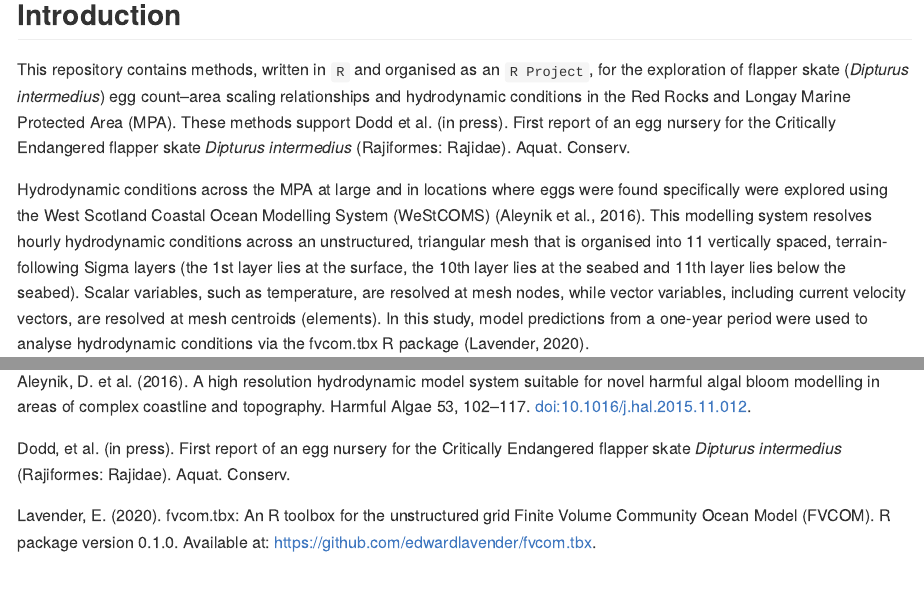
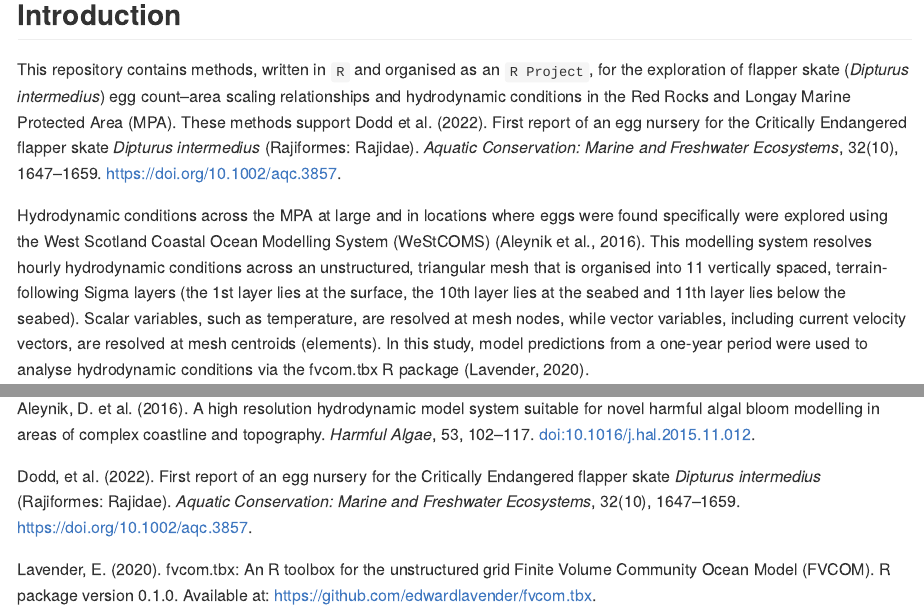
Before and after one commit to edwardlavender/red_rocks_westcoms, an R Markdown document (README.Rmd): the page in a window 1100 px wide, from 590 px down, and a second part further down, joined at a grey line. The pictures show the output file README.md that the author committed with the source, drawn offline in the style of GitHub; badge pictures from the web are left out.

Commit message:
Add full paper reference to README.

```diff
--- a/README.Rmd
+++ b/README.Rmd
@@ -15,7 +15,7 @@ output: github_document
 
 ## Introduction
 
-This repository contains methods, written in `R` and organised as an `R Project`, for the exploration of flapper skate (_Dipturus intermedius_) egg count--area scaling relationships and hydrodynamic conditions in the Red Rocks and Longay Marine Protected Area (MPA). These methods support Dodd et al. (in press). First report of an egg nursery for the Critically Endangered flapper skate _Dipturus intermedius_ (Rajiformes: Rajidae). Aquat. Conserv.
+This repository contains methods, written in `R` and organised as an `R Project`, for the exploration of flapper skate (_Dipturus intermedius_) egg count--area scaling relationships and hydrodynamic conditions in the Red Rocks and Longay Marine Protected Area (MPA). These methods support Dodd et al. (2022). First report of an egg nursery for the Critically Endangered flapper skate _Dipturus intermedius_ (Rajiformes: Rajidae). _Aquatic Conservation: Marine and Freshwater Ecosystems_, 32(10), 1647--1659. https://doi.org/10.1002/aqc.3857.
 
 Hydrodynamic conditions across the MPA at large and in locations where eggs were found specifically were explored using the West Scotland Coastal Ocean Modelling System (WeStCOMS) (Aleynik et al., 2016). This modelling system resolves hourly hydrodynamic conditions across an unstructured, triangular mesh that is organised into 11 vertically spaced, terrain-following Sigma layers (the 1st layer lies at the surface, the 10th layer lies at the seabed and 11th layer lies below the seabed).  Scalar variables, such as temperature, are resolved at mesh nodes, while vector variables, including current velocity vectors, are resolved at mesh centroids (elements). In this study, model predictions from a one-year period were used to analyse hydrodynamic conditions via the fvcom.tbx R package (Lavender, 2020).
 
@@ -80,8 +80,8 @@ This repository uses a number of non-default packages, available from [The Compr
 
 ## References
 
-Aleynik, D. et al. (2016). A high resolution hydrodynamic model system suitable for novel harmful algal bloom modelling in areas of complex coastline and topography. Harmful Algae 53, 102–117. doi:10.1016/j.hal.2015.11.012.
+Aleynik, D. et al. (2016). A high resolution hydrodynamic model system suitable for novel harmful algal bloom modelling in areas of complex coastline and topography. _Harmful Algae_, 53, 102–117. doi:10.1016/j.hal.2015.11.012.
 
-Dodd, et al. (in press). First report of an egg nursery for the Critically Endangered flapper skate _Dipturus intermedius_ (Rajiformes: Rajidae). Aquat. Conserv.
+Dodd, et al. (2022). First report of an egg nursery for the Critically Endangered flapper skate _Dipturus intermedius_ (Rajiformes: Rajidae). _Aquatic Conservation: Marine and Freshwater Ecosystems_, 32(10), 1647--1659. https://doi.org/10.1002/aqc.3857.
 
 Lavender, E. (2020). fvcom.tbx: An R toolbox for the unstructured grid Finite Volume Community Ocean Model (FVCOM). R package version 0.1.0. Available at: https://github.com/edwardlavender/fvcom.tbx.
```
Also changed, not shown: README.md.
